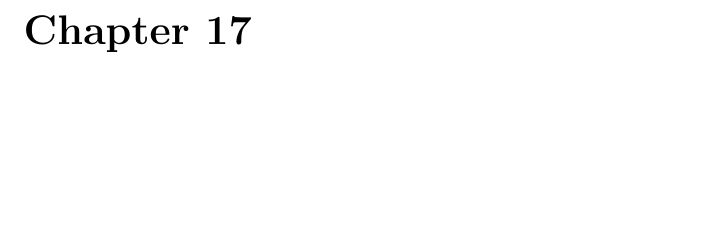
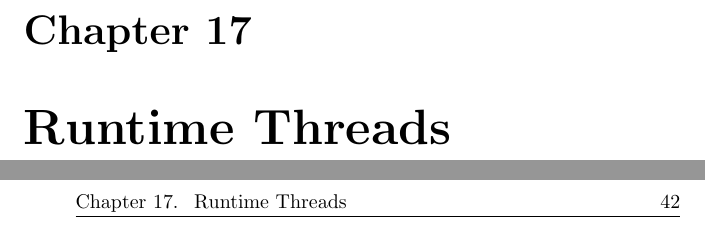
Before and after one commit to codemonkeyricky/tla, a LaTeX document (haskell.tex): part of page 41 of 45 before the commit and two parts of pages 41 and 42 of 49 after it, the two joined at a grey line, cut so that both start at the same text, the shorter picture padded with empty space. Compiled offline with pdfLaTeX.

Commit message:
snapshot

```diff
--- a/haskell.tex
+++ b/haskell.tex
@@ -142,6 +144,6 @@
 
 \chapter{Storage Footprint}
 
-\chapter{Disassembly}
+\chapter{Runtime Threads}
 
 \chapter{Garbage Collector}
```
Also changed, not shown: haskell.tex (4 more changed lines).
